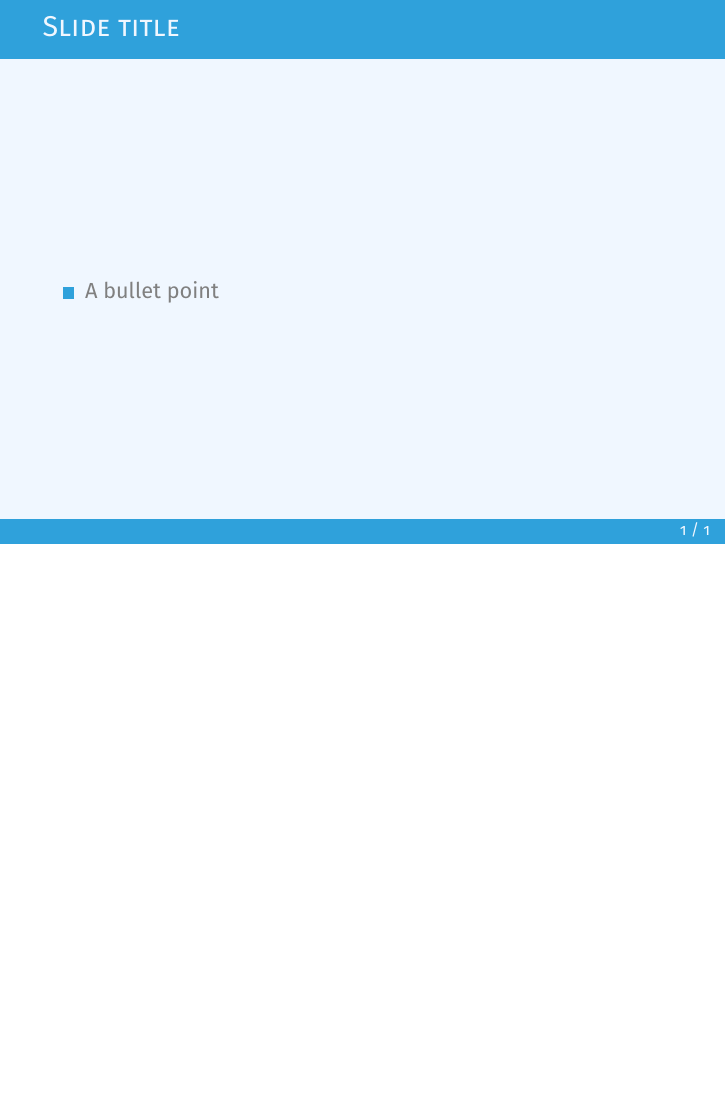
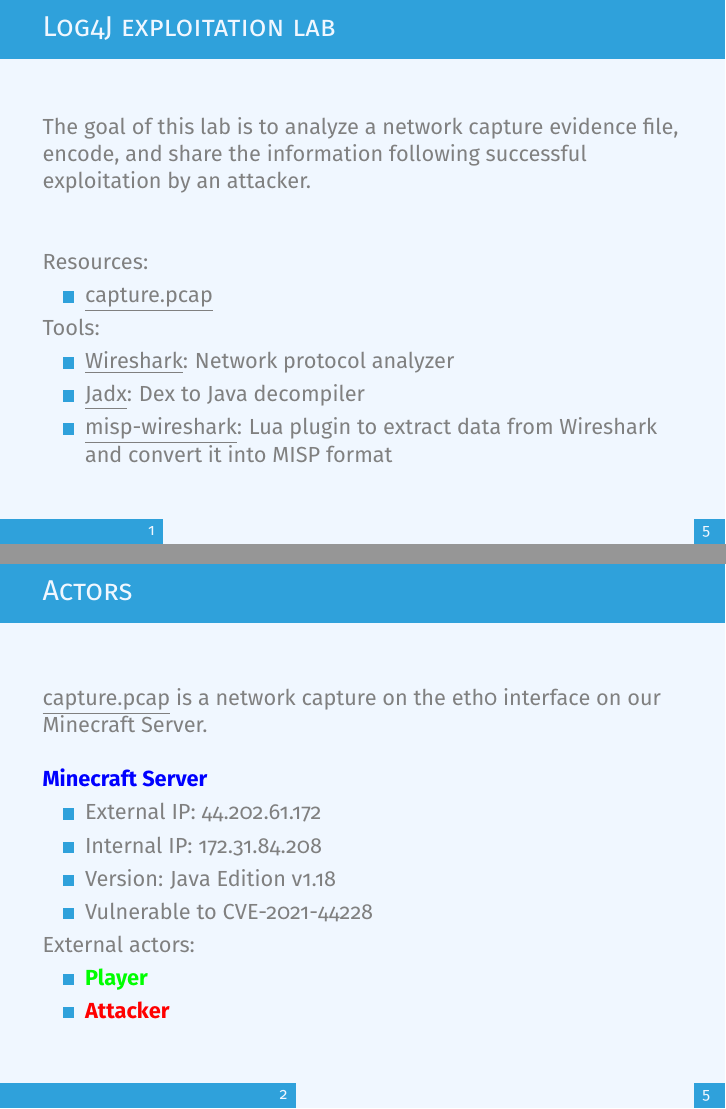
Before and after one commit to MISP/misp-training-lea, LaTeX slides (e.304-lab3-encoding-information-and-sharing-it-2/slides/slide.tex, which reads e.304-lab3-encoding-information-and-sharing-it-2/slides/content.tex): page 2 of 2 before the commit and pages 2 and 3 of 6 after it, the two joined at a grey line, the shorter picture padded with empty space. Compiled offline with pdfLaTeX.

Commit message:
new: add some slides for log4j lab

```diff
--- a/e.304-lab3-encoding-information-and-sharing-it-2/slides/content.tex
+++ b/e.304-lab3-encoding-information-and-sharing-it-2/slides/content.tex
@@ -6,10 +6,43 @@
 \end{frame}
 
 \begin{frame}
-    \frametitle{Slide title}
+    \frametitle{Log4J exploitation lab}
+    The goal of this lab is to analyze a network capture evidence file, encode, and share the information following successful exploitation by an attacker.
+	\linebreak
+	\linebreak
+	\linebreak
+    Resources:
     \begin{itemize}
-        \item A bullet point
+        \item \href{https://github.com/MISP/misp-training-lea/tree/main/e.304-lab3-encoding-information-and-sharing-it-2/dataset/capture.pcap}{\underline{capture.pcap}}
+    \end{itemize}
+    Tools:
+    \begin{itemize}
+        \item \href{https://www.wireshark.org/}{\underline{Wireshark}}: Network protocol analyzer
+        \item \href{https://github.com/skylot/jadx}{\underline{Jadx}}: Dex to Java decompiler
+        \item \href{https://github.com/MISP/misp-wireshark}{\underline{misp-wireshark}}: Lua plugin to extract data from Wireshark and convert it into MISP format
     \end{itemize}
 
     \note[item]{A note for the slide handout}
 \end{frame}
+
+\begin{frame}
+    \frametitle{Actors}
+    \href{https://github.com/MISP/misp-training-lea/tree/main/e.304-lab3-encoding-information-and-sharing-it-2/dataset/capture.pcap}{\underline{capture.pcap}} is a network capture on the eth0 interface on our Minecraft Server.
+    \linebreak
+    \linebreak
+    {\color{blue}{\bf Minecraft Server}}
+    \begin{itemize}
+    	\item External IP: 44.202.61.172
+	    \item Internal IP: 172.31.84.208
+	    \item Version: Java Edition v1.18
+	    \item Vulnerable to \href{https://nvd.nist.gov/vuln/detail/CVE-2021-44228}{CVE-2021-44228}
+    \end{itemize}
+
+    External actors:
+    \begin{itemize}
+        \item {\color{green}{\bf Player}}
+        \item {\color{red}{\bf Attacker}}
+    \end{itemize}
+
+    \note[item]{}
+\end{frame}
```
Also changed, not shown: e.304-lab3-encoding-information-and-sharing-it-2/pictures/csi-meme.png (added), e.304-lab3-encoding-information-and-sharing-it-2/pictures/wireshark-statistics.png (added), e.304-lab3-encoding-information-and-sharing-it-2/slides/content.tex (31 more changed lines).
